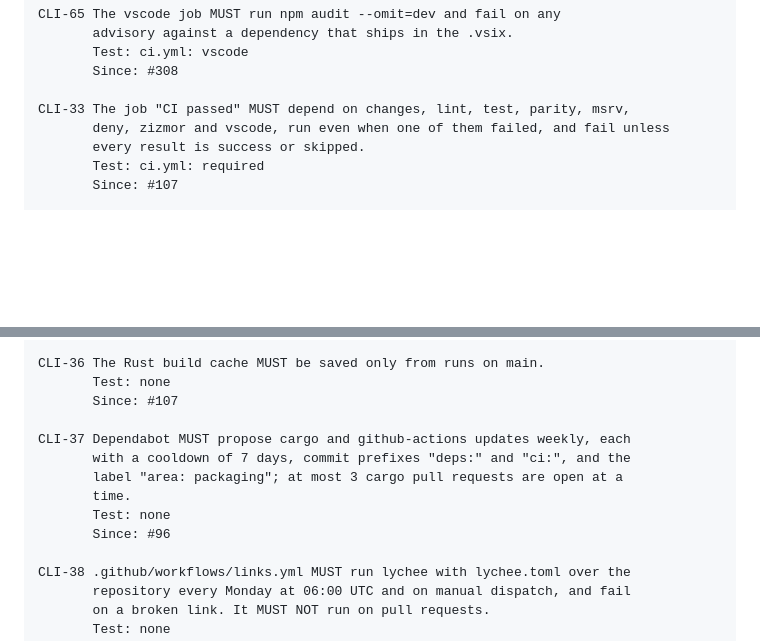
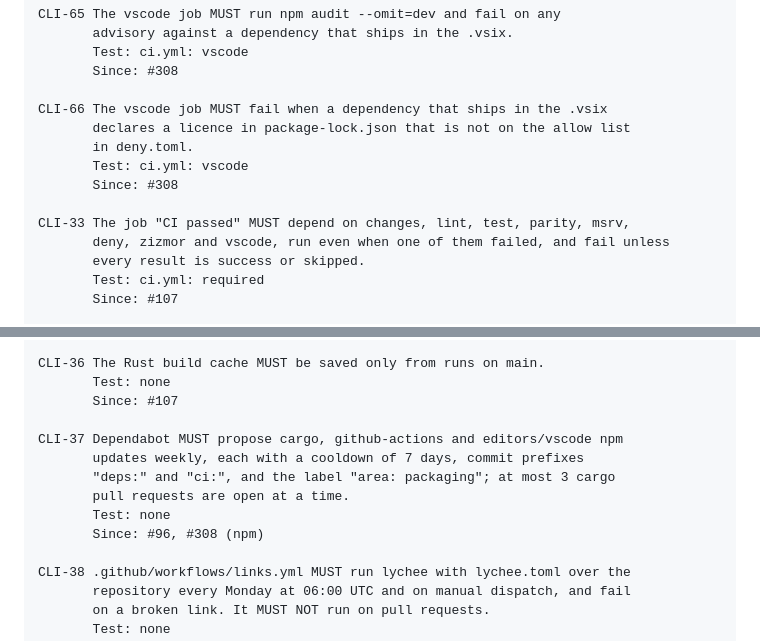
Before and after one commit to Moep90/krab, a Markdown page: docs/specs/cli-and-release.md, 2 parts joined by grey strips. Drawn GitHub-style; blank space fills up the shorter version.

Commit message:
docs: licence gate and dependabot for the VS Code extension's npm deps
Signed-off-by: moep90 <3042152+Moep90@users.noreply.github.com>

```diff
--- a/docs/specs/cli-and-release.md
+++ b/docs/specs/cli-and-release.md
@@ -297,6 +297,12 @@ CLI-65 The vscode job MUST run npm audit --omit=dev and fail on any
        Test: ci.yml: vscode
        Since: #308
 
+CLI-66 The vscode job MUST fail when a dependency that ships in the .vsix
+       declares a licence in package-lock.json that is not on the allow list
+       in deny.toml.
+       Test: ci.yml: vscode
+       Since: #308
+
 CLI-33 The job "CI passed" MUST depend on changes, lint, test, parity, msrv,
        deny, zizmor and vscode, run even when one of them failed, and fail unless
        every result is success or skipped.
@@ -320,12 +326,12 @@ CLI-36 The Rust build cache MUST be saved only from runs on main.
        Test: none
        Since: #107
 
-CLI-37 Dependabot MUST propose cargo and github-actions updates weekly, each
-       with a cooldown of 7 days, commit prefixes "deps:" and "ci:", and the
-       label "area: packaging"; at most 3 cargo pull requests are open at a
-       time.
+CLI-37 Dependabot MUST propose cargo, github-actions and editors/vscode npm
+       updates weekly, each with a cooldown of 7 days, commit prefixes
+       "deps:" and "ci:", and the label "area: packaging"; at most 3 cargo
+       pull requests are open at a time.
        Test: none
-       Since: #96
+       Since: #96, #308 (npm)
 
 CLI-38 .github/workflows/links.yml MUST run lychee with lychee.toml over the
        repository every Monday at 06:00 UTC and on manual dispatch, and fail
```
